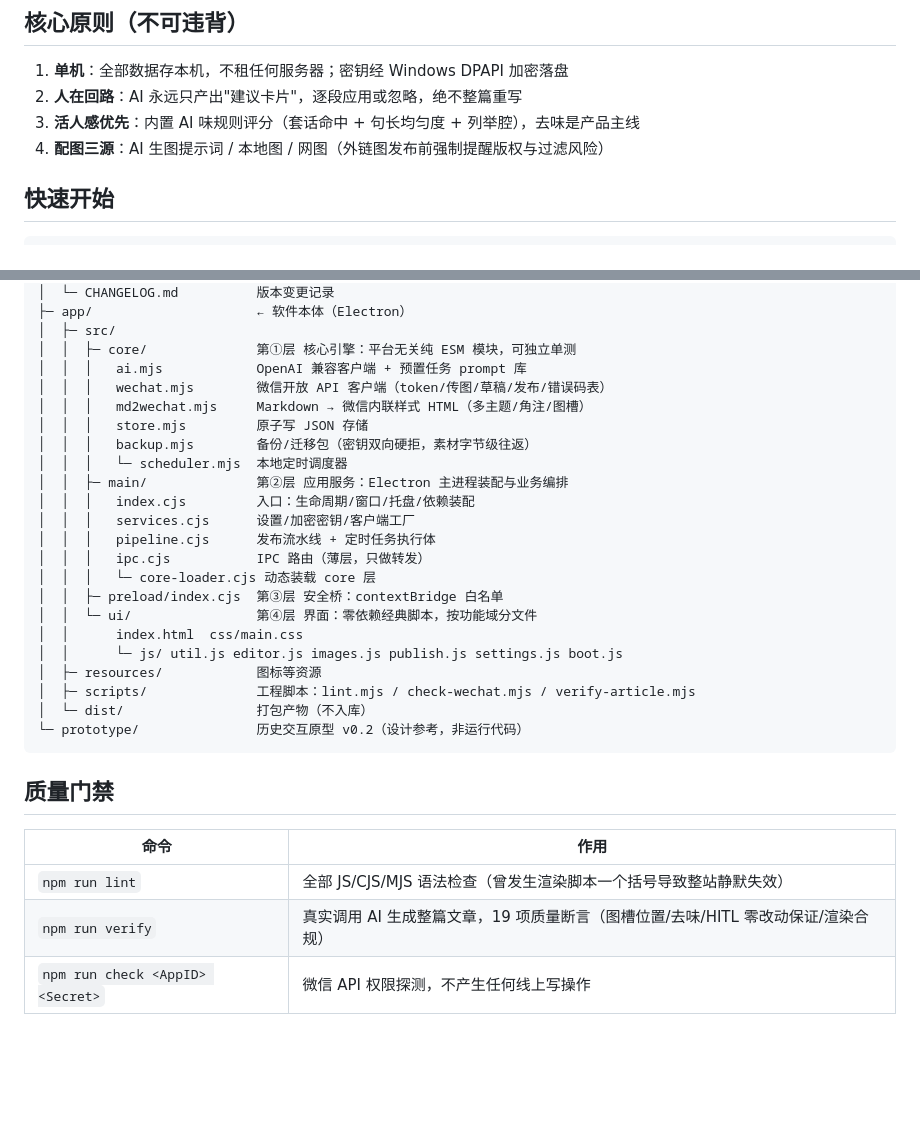
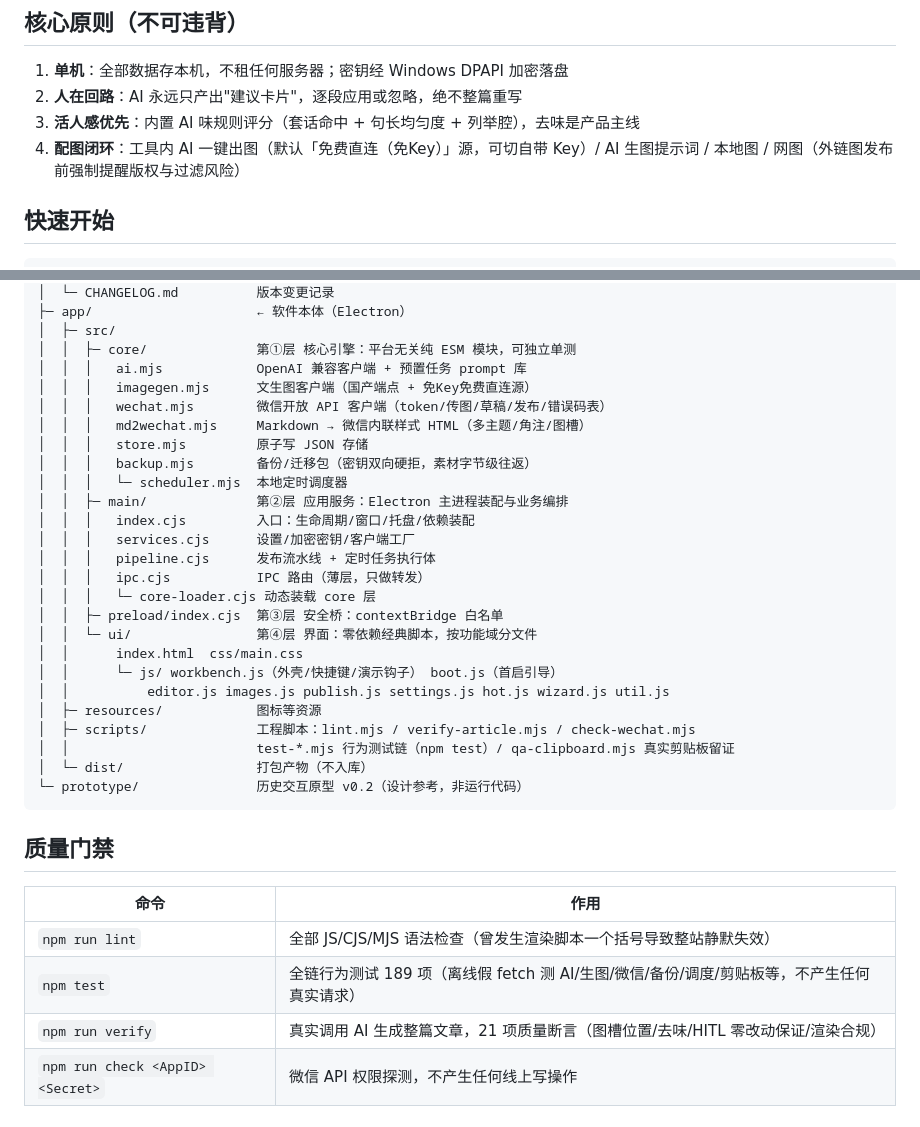
Before and after one commit to funny8kids/wechat-ai-passager, a Markdown page: README.md, 2 parts joined by grey strips. GitHub-like rendering; blank space fills up the shorter version.

Commit message:
README对齐代码实况：配图三源→配图闭环(内置免Key一键出图)；目录地图补imagegen.mjs/hot.js/wizard.js/workbench.js与test-*/qa脚本；门禁表补npm test并注明全链189项(本机新鲜跑绿EXIT=0背书)、verify断言19→21订正。USER-GUIDE全文枚举逐项对码核验一致(8主题名/生图预设/四榜/按钮文案/.corrupted-*命名)无改动

````diff
--- a/README.md
+++ b/README.md
@@ -7,7 +7,7 @@
 1. **单机**：全部数据存本机，不租任何服务器；密钥经 Windows DPAPI 加密落盘
 2. **人在回路**：AI 永远只产出"建议卡片"，逐段应用或忽略，绝不整篇重写
 3. **活人感优先**：内置 AI 味规则评分（套话命中 + 句长均匀度 + 列举腔），去味是产品主线
-4. **配图三源**：AI 生图提示词 / 本地图 / 网图（外链图发布前强制提醒版权与过滤风险）
+4. **配图闭环**：工具内 AI 一键出图（默认「免费直连（免Key）」源，可切自带 Key）/ AI 生图提示词 / 本地图 / 网图（外链图发布前强制提醒版权与过滤风险）
 
 ## 快速开始
 
@@ -36,6 +36,7 @@ AI公众号/
 │  ├─ src/
 │  │  ├─ core/              第①层 核心引擎：平台无关纯 ESM 模块，可独立单测
 │  │  │   ai.mjs            OpenAI 兼容客户端 + 预置任务 prompt 库
+│  │  │   imagegen.mjs      文生图客户端（国产端点 + 免Key免费直连源）
 │  │  │   wechat.mjs        微信开放 API 客户端（token/传图/草稿/发布/错误码表）
 │  │  │   md2wechat.mjs     Markdown → 微信内联样式 HTML（多主题/角注/图槽）
 │  │  │   store.mjs         原子写 JSON 存储
@@ -50,9 +51,11 @@ AI公众号/
 │  │  ├─ preload/index.cjs  第③层 安全桥：contextBridge 白名单
 │  │  └─ ui/                第④层 界面：零依赖经典脚本，按功能域分文件
 │  │      index.html  css/main.css
-│  │      └─ js/ util.js editor.js images.js publish.js settings.js boot.js
+│  │      └─ js/ workbench.js（外壳/快捷键/演示钩子） boot.js（首启引导）
+│  │          editor.js images.js publish.js settings.js hot.js wizard.js util.js
 │  ├─ resources/            图标等资源
-│  ├─ scripts/              工程脚本：lint.mjs / check-wechat.mjs / verify-article.mjs
+│  ├─ scripts/              工程脚本：lint.mjs / verify-article.mjs / check-wechat.mjs
+│  │                        test-*.mjs 行为测试链（npm test）/ qa-clipboard.mjs 真实剪贴板留证
 │  └─ dist/                 打包产物（不入库）
 └─ prototype/               历史交互原型 v0.2（设计参考，非运行代码）
 ```
@@ -62,7 +65,8 @@ AI公众号/
 | 命令 | 作用 |
 |---|---|
 | `npm run lint` | 全部 JS/CJS/MJS 语法检查（曾发生渲染脚本一个括号导致整站静默失效） |
-| `npm run verify` | 真实调用 AI 生成整篇文章，19 项质量断言（图槽位置/去味/HITL 零改动保证/渲染合规） |
+| `npm test` | 全链行为测试 189 项（离线假 fetch 测 AI/生图/微信/备份/调度/剪贴板等，不产生任何真实请求） |
+| `npm run verify` | 真实调用 AI 生成整篇文章，21 项质量断言（图槽位置/去味/HITL 零改动保证/渲染合规） |
 | `npm run check <AppID> <Secret>` | 微信 API 权限探测，不产生任何线上写操作 |
 
 ## 已知边界
````
